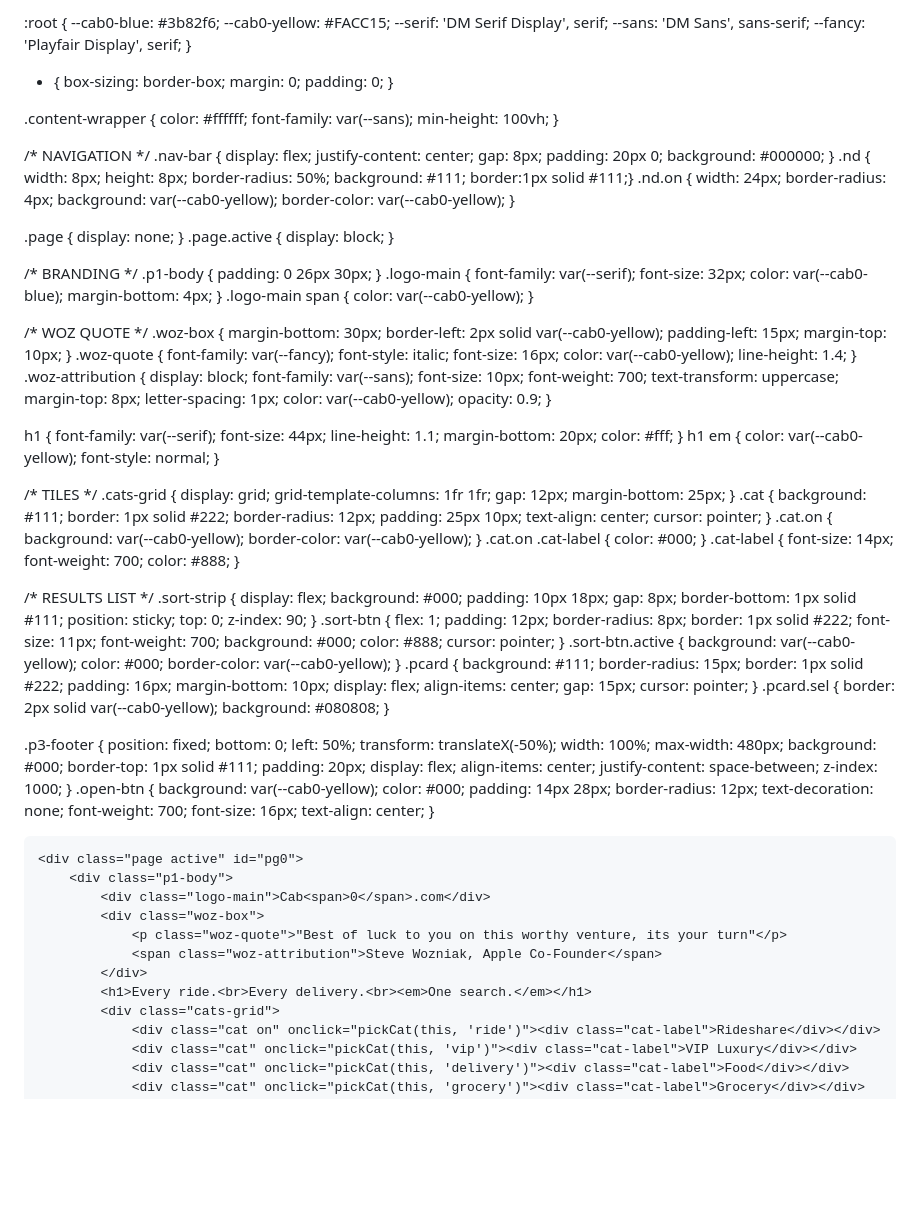
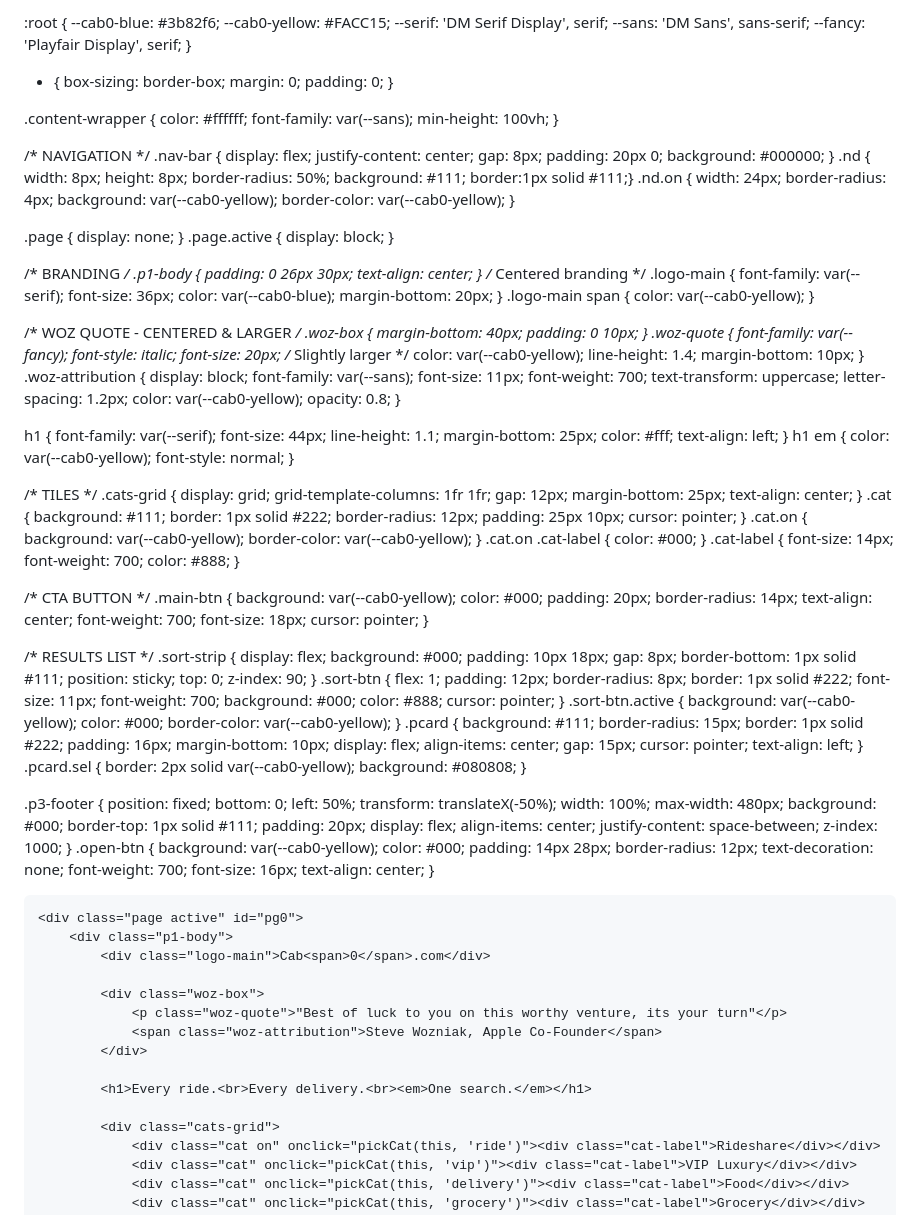
Before and after one commit to ArriveTime/Cab0.com, a Markdown page: README.md, the part around one of its changes. Drawn GitHub-style; blank space fills up the shorter version.

Commit message:
Update styles and layout in README.md

```diff
--- a/README.md
+++ b/README.md
@@ -6,7 +6,7 @@
 <title>Cab0.com — Every Ride. Every Delivery. One Search.</title>
 <link href="https://fonts.googleapis.com/css2?family=DM+Serif+Display&family=DM+Sans:wght@400;500;600;700&family=Playfair+Display:italic,wght@400;700&display=swap" rel="stylesheet">
 <style>
-/* 1. HIDE STRAY TAGS: Forces top-level text to match background */
+/* 1. INVISIBLE TAG FIX: Forces top-level text to match background */
 html, body {
     background-color: #000000 !important;
     color: #000000;
@@ -46,30 +46,52 @@ html, body {
 .page.active { display: block; }
 
 /* BRANDING */
-.p1-body { padding: 0 26px 30px; }
-.logo-main { font-family: var(--serif); font-size: 32px; color: var(--cab0-blue); margin-bottom: 4px; }
+.p1-body { padding: 0 26px 30px; text-align: center; } /* Centered branding */
+.logo-main { font-family: var(--serif); font-size: 36px; color: var(--cab0-blue); margin-bottom: 20px; }
 .logo-main span { color: var(--cab0-yellow); }
 
-/* WOZ QUOTE */
-.woz-box { margin-bottom: 30px; border-left: 2px solid var(--cab0-yellow); padding-left: 15px; margin-top: 10px; }
-.woz-quote { font-family: var(--fancy); font-style: italic; font-size: 16px; color: var(--cab0-yellow); line-height: 1.4; }
-.woz-attribution { display: block; font-family: var(--sans); font-size: 10px; font-weight: 700; text-transform: uppercase; margin-top: 8px; letter-spacing: 1px; color: var(--cab0-yellow); opacity: 0.9; }
+/* WOZ QUOTE - CENTERED & LARGER */
+.woz-box {
+    margin-bottom: 40px;
+    padding: 0 10px;
+}
+.woz-quote {
+    font-family: var(--fancy);
+    font-style: italic;
+    font-size: 20px; /* Slightly larger */
+    color: var(--cab0-yellow);
+    line-height: 1.4;
+    margin-bottom: 10px;
+}
+.woz-attribution {
+    display: block;
+    font-family: var(--sans);
+    font-size: 11px;
+    font-weight: 700;
+    text-transform: uppercase;
+    letter-spacing: 1.2px;
+    color: var(--cab0-yellow);
+    opacity: 0.8;
+}
 
-h1 { font-family: var(--serif); font-size: 44px; line-height: 1.1; margin-bottom: 20px; color: #fff; }
+h1 { font-family: var(--serif); font-size: 44px; line-height: 1.1; margin-bottom: 25px; color: #fff; text-align: left; }
 h1 em { color: var(--cab0-yellow); font-style: normal; }
 
 /* TILES */
-.cats-grid { display: grid; grid-template-columns: 1fr 1fr; gap: 12px; margin-bottom: 25px; }
-.cat { background: #111; border: 1px solid #222; border-radius: 12px; padding: 25px 10px; text-align: center; cursor: pointer; }
+.cats-grid { display: grid; grid-template-columns: 1fr 1fr; gap: 12px; margin-bottom: 25px; text-align: center; }
+.cat { background: #111; border: 1px solid #222; border-radius: 12px; padding: 25px 10px; cursor: pointer; }
 .cat.on { background: var(--cab0-yellow); border-color: var(--cab0-yellow); }
 .cat.on .cat-label { color: #000; }
 .cat-label { font-size: 14px; font-weight: 700; color: #888; }
+
+/* CTA BUTTON */
+.main-btn { background: var(--cab0-yellow); color: #000; padding: 20px; border-radius: 14px; text-align: center; font-weight: 700; font-size: 18px; cursor: pointer; }
 
 /* RESULTS LIST */
 .sort-strip { display: flex; background: #000; padding: 10px 18px; gap: 8px; border-bottom: 1px solid #111; position: sticky; top: 0; z-index: 90; }
 .sort-btn { flex: 1; padding: 12px; border-radius: 8px; border: 1px solid #222; font-size: 11px; font-weight: 700; background: #000; color: #888; cursor: pointer; }
 .sort-btn.active { background: var(--cab0-yellow); color: #000; border-color: var(--cab0-yellow); }
-.pcard { background: #111; border-radius: 15px; border: 1px solid #222; padding: 16px; margin-bottom: 10px; display: flex; align-items: center; gap: 15px; cursor: pointer; }
+.pcard { background: #111; border-radius: 15px; border: 1px solid #222; padding: 16px; margin-bottom: 10px; display: flex; align-items: center; gap: 15px; cursor: pointer; text-align: left; }
 .pcard.sel { border: 2px solid var(--cab0-yellow); background: #080808; }
 
 .p3-footer { position: fixed; bottom: 0; left: 50%; transform: translateX(-50%); width: 100%; max-width: 480px; background: #000; border-top: 1px solid #111; padding: 20px; display: flex; align-items: center; justify-content: space-between; z-index: 1000; }
@@ -88,11 +110,14 @@ h1 em { color: var(--cab0-yellow); font-style: normal; }
     <div class="page active" id="pg0">
         <div class="p1-body">
             <div class="logo-main">Cab<span>0</span>.com</div>
+
             <div class="woz-box">
                 <p class="woz-quote">"Best of luck to you on this worthy venture, its your turn"</p>
                 <span class="woz-attribution">Steve Wozniak, Apple Co-Founder</span>
             </div>
+
             <h1>Every ride.<br>Every delivery.<br><em>One search.</em></h1>
+
             <div class="cats-grid">
                 <div class="cat on" onclick="pickCat(this, 'ride')"><div class="cat-label">Rideshare</div></div>
                 <div class="cat" onclick="pickCat(this, 'vip')"><div class="cat-label">VIP Luxury</div></div>
```
Also changed, not shown: other parts of README.md (+1 -1 lines).
